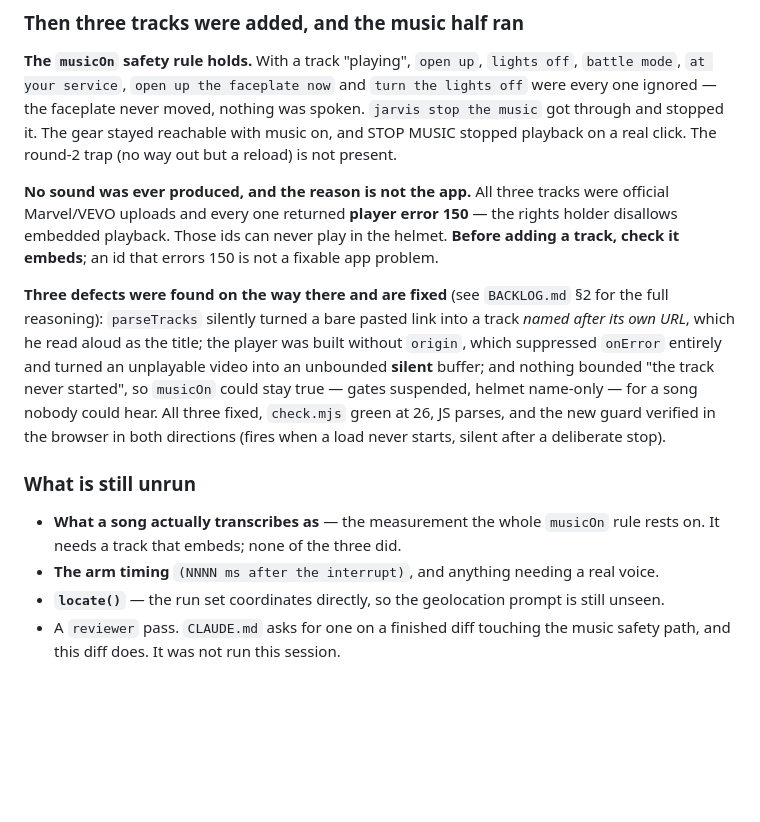
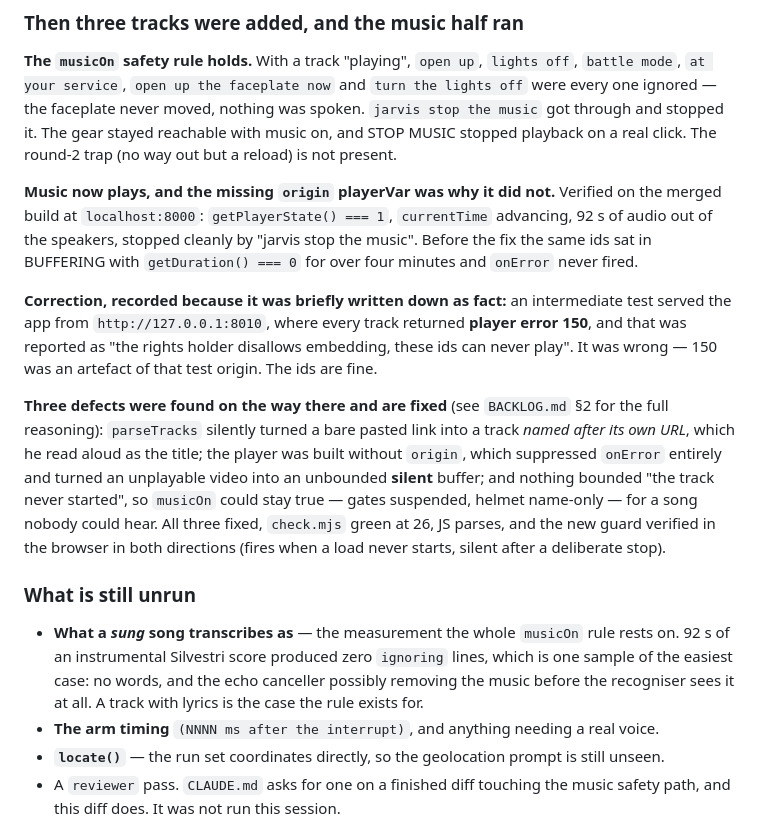
Before and after one commit to KiranSaj/Jarvis, a Markdown page: HANDOFF.md, the part around the change. Rendered like a GitHub page; blank space fills up the shorter version.

```diff
--- a/HANDOFF.md
+++ b/HANDOFF.md
@@ -142,10 +142,15 @@ every one ignored — the faceplate never moved, nothing was spoken. `jarvis sto
 through and stopped it. The gear stayed reachable with music on, and STOP MUSIC stopped
 playback on a real click. The round-2 trap (no way out but a reload) is not present.
 
-**No sound was ever produced, and the reason is not the app.** All three tracks were official
-Marvel/VEVO uploads and every one returned **player error 150** — the rights holder disallows
-embedded playback. Those ids can never play in the helmet. **Before adding a track, check it
-embeds**; an id that errors 150 is not a fixable app problem.
+**Music now plays, and the missing `origin` playerVar was why it did not.** Verified on the
+merged build at `localhost:8000`: `getPlayerState() === 1`, `currentTime` advancing, 92 s of
+audio out of the speakers, stopped cleanly by "jarvis stop the music". Before the fix the same
+ids sat in BUFFERING with `getDuration() === 0` for over four minutes and `onError` never fired.
+
+**Correction, recorded because it was briefly written down as fact:** an intermediate test
+served the app from `http://127.0.0.1:8010`, where every track returned **player error 150**,
+and that was reported as "the rights holder disallows embedding, these ids can never play". It
+was wrong — 150 was an artefact of that test origin. The ids are fine.
 
 **Three defects were found on the way there and are fixed** (see `BACKLOG.md` §2 for the full
 reasoning): `parseTracks` silently turned a bare pasted link into a track *named after its own
@@ -158,8 +163,10 @@ starts, silent after a deliberate stop).
 
 ### What is still unrun
 
-- **What a song actually transcribes as** — the measurement the whole `musicOn` rule rests on.
-  It needs a track that embeds; none of the three did.
+- **What a *sung* song transcribes as** — the measurement the whole `musicOn` rule rests on.
+  92 s of an instrumental Silvestri score produced zero `ignoring` lines, which is one sample
+  of the easiest case: no words, and the echo canceller possibly removing the music before the
+  recogniser sees it at all. A track with lyrics is the case the rule exists for.
 - **The arm timing** `(NNNN ms after the interrupt)`, and anything needing a real voice.
 - **`locate()`** — the run set coordinates directly, so the geolocation prompt is still unseen.
 - A `reviewer` pass. `CLAUDE.md` asks for one on a finished diff touching the music safety
```
Also changed, not shown: BACKLOG.md (+21 -11 lines).
